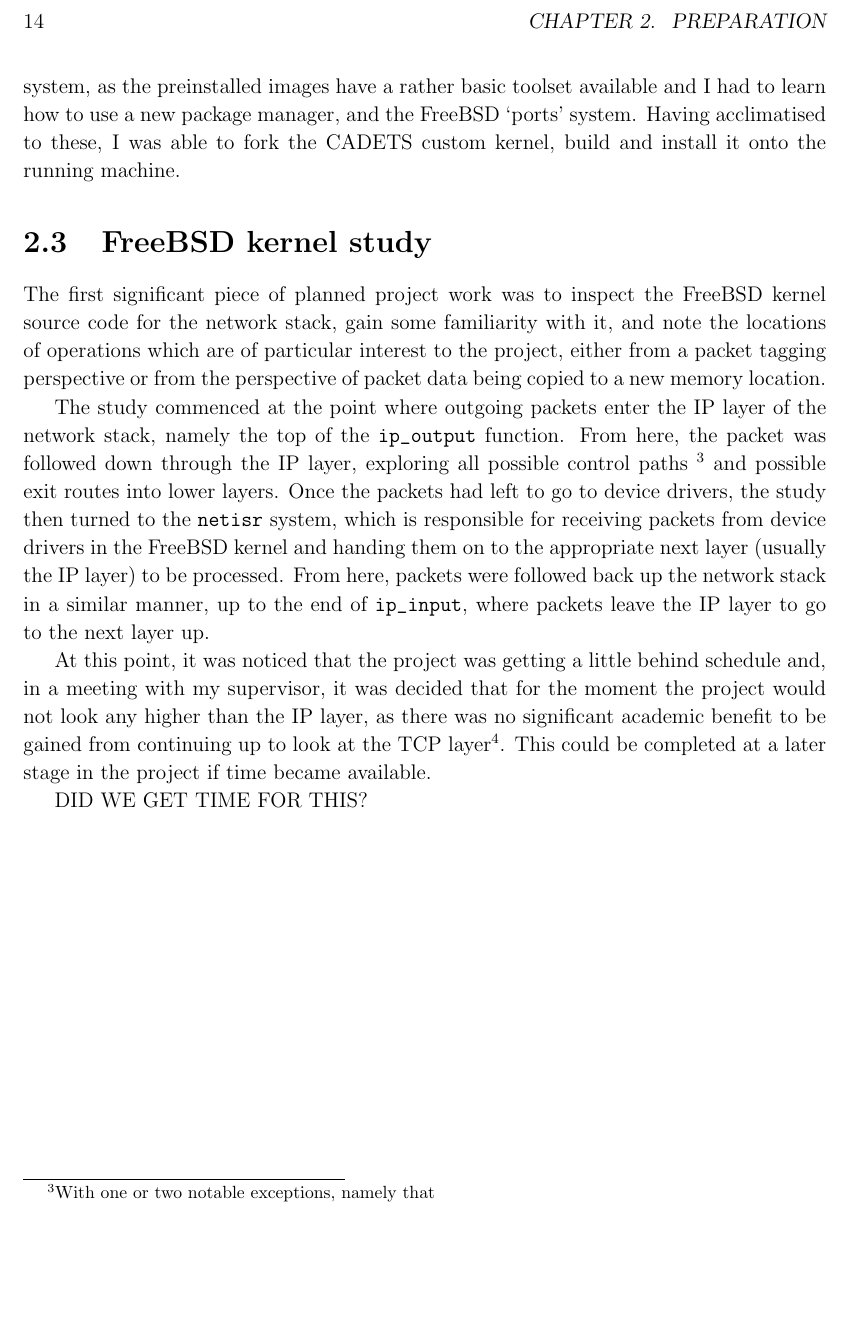
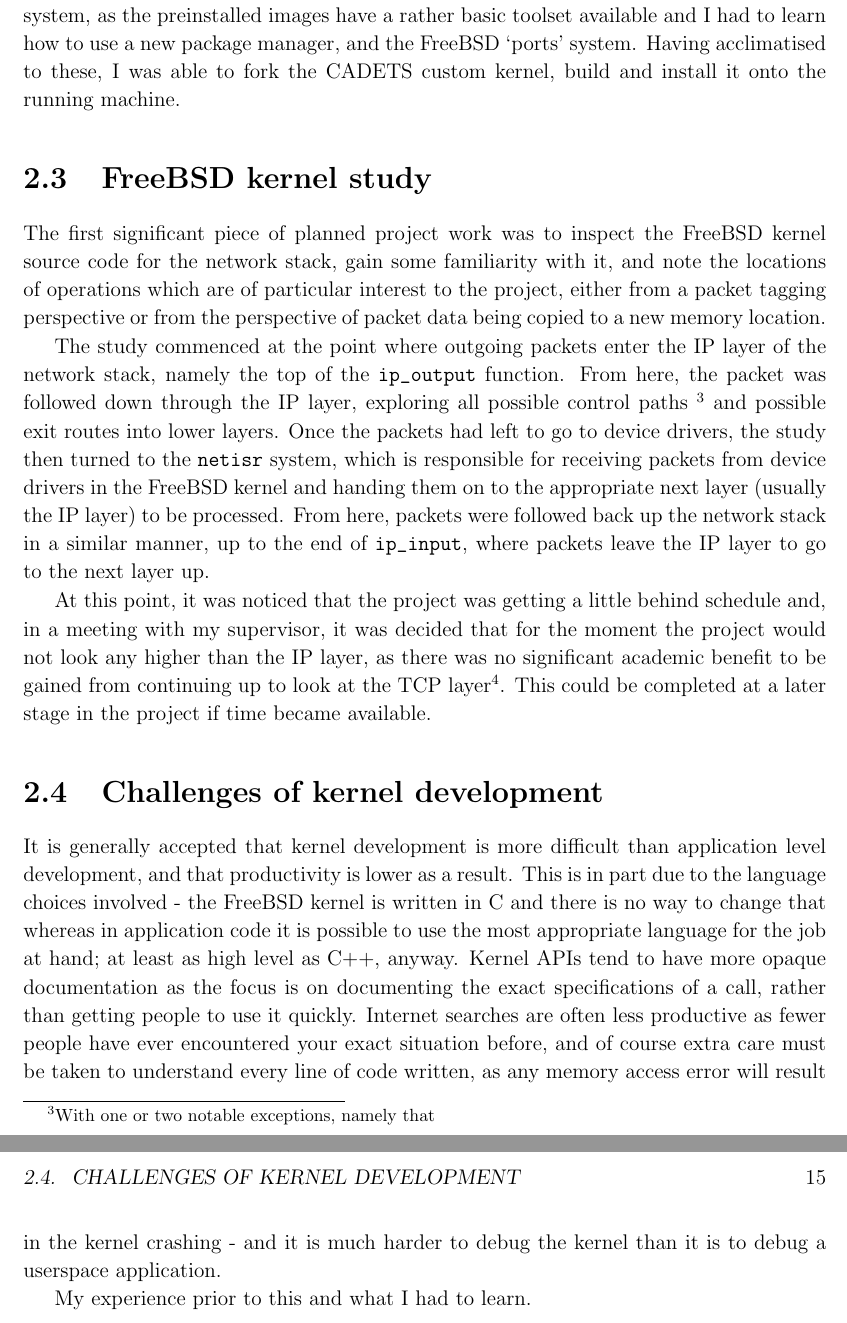
Before and after one commit to PML369/partii-proj-notes, a LaTeX thesis (dissertation/dissertation.tex): part of page 14 of 28 before the commit and two parts of pages 14 and 15 of 30 after it, the two joined at a grey line, cut at the place of the change, the shorter picture padded with empty space. Compiled offline with pdfLaTeX.

Commit message:
Start writing section on challenges of kernel development

```diff
--- a/dissertation/dissertation.tex
+++ b/dissertation/dissertation.tex
@@ -174,7 +174,11 @@
 
 	At this point, it was noticed that the project was getting a little behind schedule and, in a meeting with my supervisor, it was decided that for the moment the project would not look any higher than the IP layer, as there was no significant academic benefit to be gained from continuing up to look at the TCP layer\footnote{In order to associate packets with sockets, however, a small amount of tracing would have to be added to the TCP layer.}. This could be completed at a later stage in the project if time became available.
 
-	DID WE GET TIME FOR THIS?
+	\section{Challenges of kernel development}
+
+	It is generally accepted that kernel development is more difficult than application level development, and that productivity is lower as a result. This is in part due to the language choices involved - the FreeBSD kernel is written in C and there is no way to change that whereas in application code it is possible to use the most appropriate language for the job at hand; at least as high level as C++, anyway. Kernel APIs tend to have more opaque documentation as the focus is on documenting the exact specifications of a call, rather than getting people to use it quickly. Internet searches are often less productive as fewer people have ever encountered your exact situation before, and of course extra care must be taken to understand every line of code written, as any memory access error will result in the kernel crashing - and it is much harder to debug the kernel than it is to debug a userspace application.
+
+	My experience prior to this and what I had to learn.
 
 
 	\chapter{Implementation}
```
Also changed, not shown: dissertation/dissertation.pdf.
